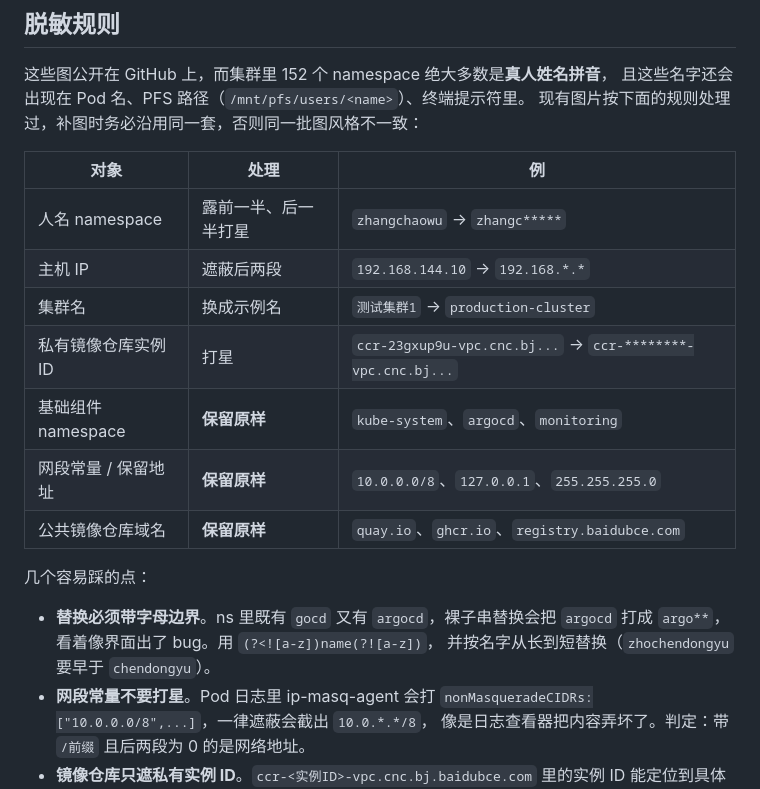
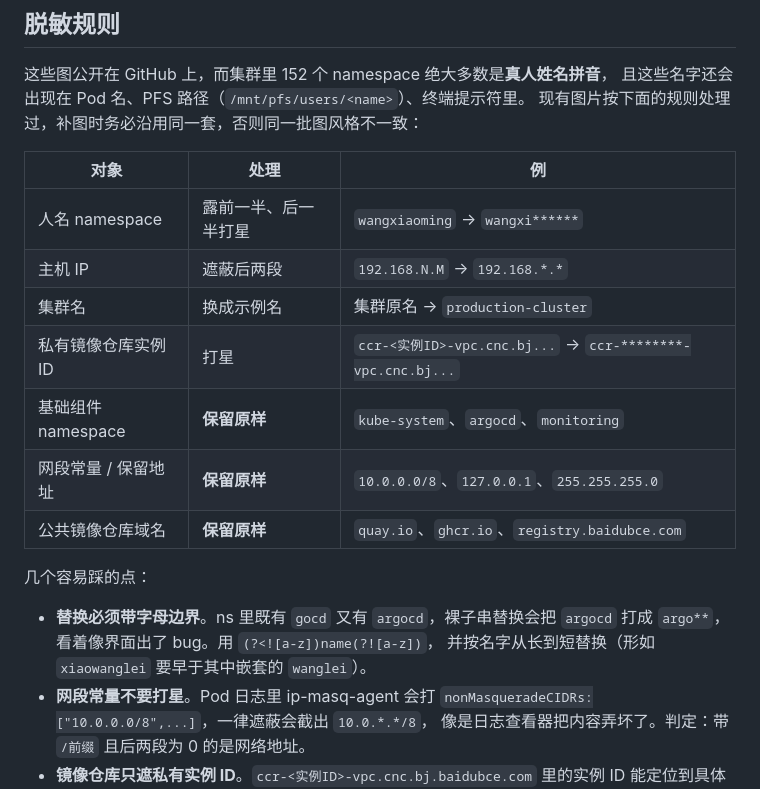
Before and after one commit to zcw576020095/Armada, a Markdown page: docs/screenshots/README.md, the part around the change. Drawn GitHub-style.

```diff
--- a/docs/screenshots/README.md
+++ b/docs/screenshots/README.md
@@ -38,10 +38,10 @@
 
 | 对象 | 处理 | 例 |
 |---|---|---|
-| 人名 namespace | 露前一半、后一半打星 | `zhangchaowu` → `zhangc*****` |
-| 主机 IP | 遮蔽后两段 | `192.168.144.10` → `192.168.*.*` |
-| 集群名 | 换成示例名 | `测试集群1` → `production-cluster` |
-| 私有镜像仓库实例 ID | 打星 | `ccr-23gxup9u-vpc.cnc.bj...` → `ccr-********-vpc.cnc.bj...` |
+| 人名 namespace | 露前一半、后一半打星 | `wangxiaoming` → `wangxi******` |
+| 主机 IP | 遮蔽后两段 | `192.168.N.M` → `192.168.*.*` |
+| 集群名 | 换成示例名 | 集群原名 → `production-cluster` |
+| 私有镜像仓库实例 ID | 打星 | `ccr-<实例ID>-vpc.cnc.bj...` → `ccr-********-vpc.cnc.bj...` |
 | 基础组件 namespace | **保留原样** | `kube-system`、`argocd`、`monitoring` |
 | 网段常量 / 保留地址 | **保留原样** | `10.0.0.0/8`、`127.0.0.1`、`255.255.255.0` |
 | 公共镜像仓库域名 | **保留原样** | `quay.io`、`ghcr.io`、`registry.baidubce.com` |
@@ -50,7 +50,7 @@
 
 - **替换必须带字母边界**。ns 里既有 `gocd` 又有 `argocd`，裸子串替换会把
   `argocd` 打成 `argo**`，看着像界面出了 bug。用 `(?<![a-z])name(?![a-z])`，
-  并按名字从长到短替换（`zhochendongyu` 要早于 `chendongyu`）。
+  并按名字从长到短替换（形如 `xiaowanglei` 要早于其中嵌套的 `wanglei`）。
 - **网段常量不要打星**。Pod 日志里 ip-masq-agent 会打
   `nonMasqueradeCIDRs:["10.0.0.0/8",...]`，一律遮蔽会截出 `10.0.*.*/8`，
   像是日志查看器把内容弄坏了。判定：带 `/前缀` 且后两段为 0 的是网络地址。
```
Also changed, not shown: CHANGELOG.md (+5 -5 lines).
